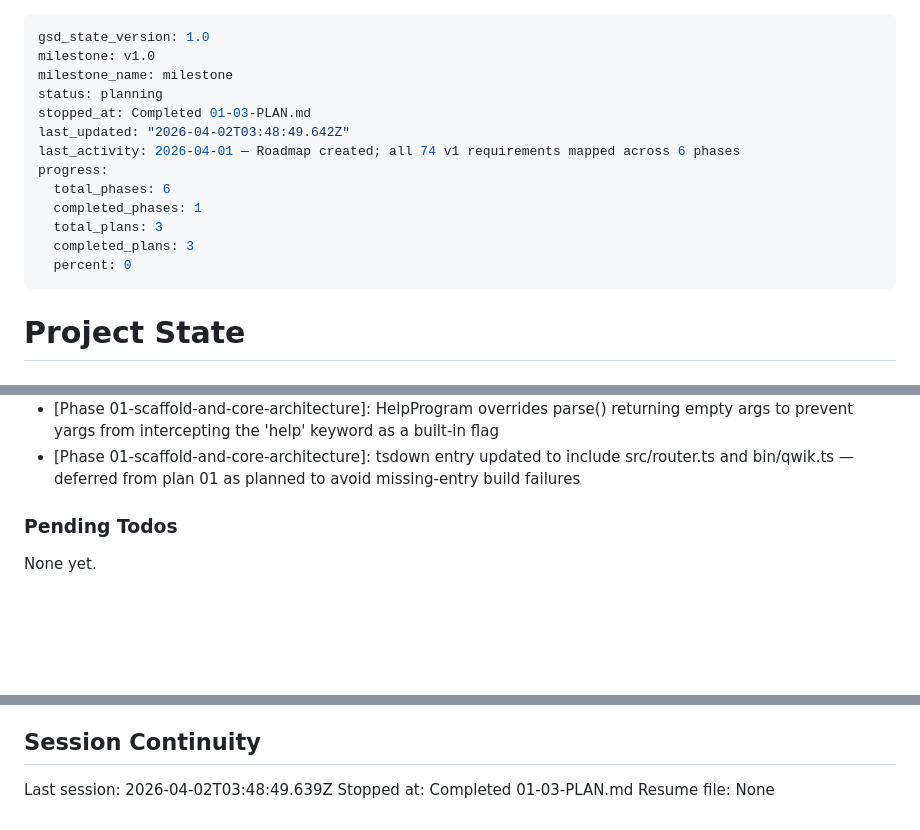
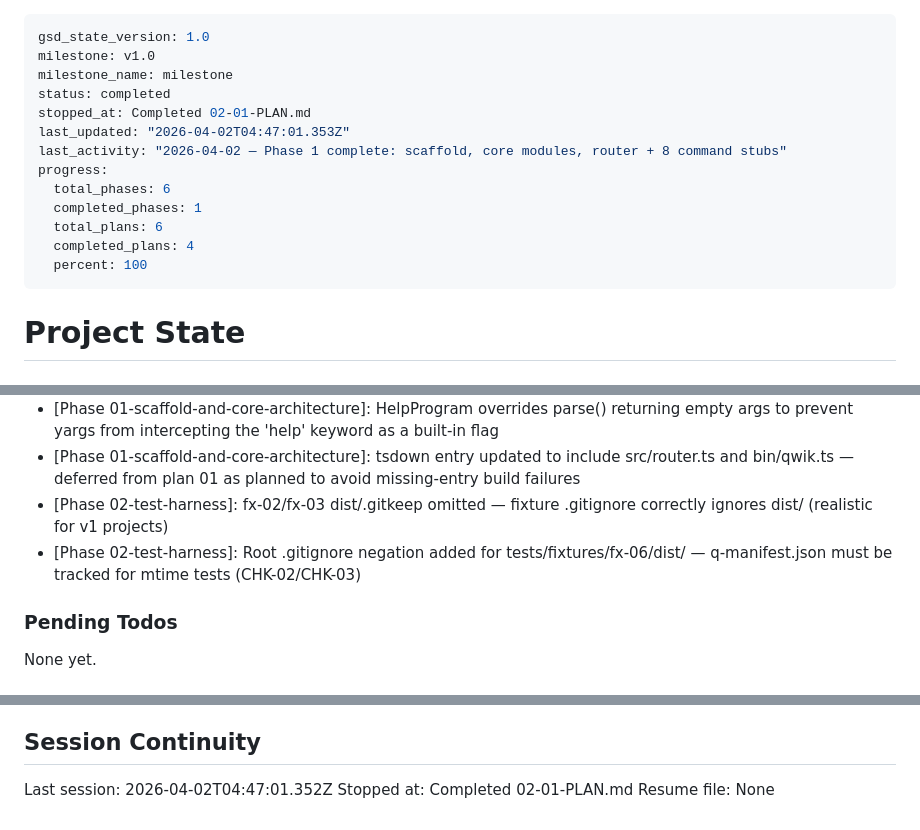
Before and after one commit to QwikDev/cli, a Markdown page: .planning/STATE.md, 3 parts joined by grey strips. Rendered like a GitHub page; blank space fills up the shorter version.

Commit message:
docs(02-01): complete test infrastructure plan — CLI helper, mtime utilities, 6 static fixtures
- SUMMARY.md: spawnSync helper + 6 fixture projects delivered
- STATE.md: advanced to phase 02 plan 01 complete; added decisions
- ROADMAP.md: phase 02 now 1/3 plans complete (In Progress)
- REQUIREMENTS.md: TEST-01 and TEST-04 marked complete

```diff
--- a/.planning/STATE.md
+++ b/.planning/STATE.md
@@ -2,16 +2,16 @@
 gsd_state_version: 1.0
 milestone: v1.0
 milestone_name: milestone
-status: planning
-stopped_at: Completed 01-03-PLAN.md
-last_updated: "2026-04-02T03:48:49.642Z"
-last_activity: 2026-04-01 — Roadmap created; all 74 v1 requirements mapped across 6 phases
+status: completed
+stopped_at: Completed 02-01-PLAN.md
+last_updated: "2026-04-02T04:47:01.353Z"
+last_activity: "2026-04-02 — Phase 1 complete: scaffold, core modules, router + 8 command stubs"
 progress:
   total_phases: 6
   completed_phases: 1
-  total_plans: 3
-  completed_plans: 3
-  percent: 0
+  total_plans: 6
+  completed_plans: 4
+  percent: 100
 ---
 
 # Project State
@@ -73,6 +74,8 @@ Recent decisions affecting current work:
 - [Phase 01-scaffold-and-core-architecture]: registerCommand/registerOption/registerAlias pattern accumulates yargs config in base class, applied all at once in parse() — avoids singleton yargs pattern removed in v18
 - [Phase 01-scaffold-and-core-architecture]: HelpProgram overrides parse() returning empty args to prevent yargs from intercepting the 'help' keyword as a built-in flag
 - [Phase 01-scaffold-and-core-architecture]: tsdown entry updated to include src/router.ts and bin/qwik.ts — deferred from plan 01 as planned to avoid missing-entry build failures
+- [Phase 02-test-harness]: fx-02/fx-03 dist/.gitkeep omitted — fixture .gitignore correctly ignores dist/ (realistic for v1 projects)
+- [Phase 02-test-harness]: Root .gitignore negation added for tests/fixtures/fx-06/dist/ — q-manifest.json must be tracked for mtime tests (CHK-02/CHK-03)
 
 ### Pending Todos
 
@@ -86,6 +89,6 @@ None yet.
 
 ## Session Continuity
 
-Last session: 2026-04-02T03:48:49.639Z
-Stopped at: Completed 01-03-PLAN.md
+Last session: 2026-04-02T04:47:01.352Z
+Stopped at: Completed 02-01-PLAN.md
 Resume file: None
```
Also changed, not shown: other parts of .planning/STATE.md (+1 -0 lines), .planning/REQUIREMENTS.md (+4 -4 lines), 1 other file.
